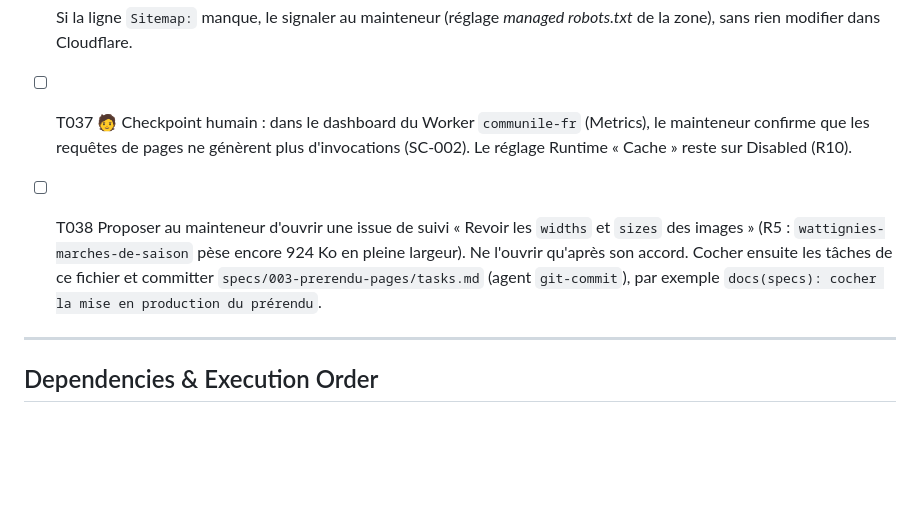
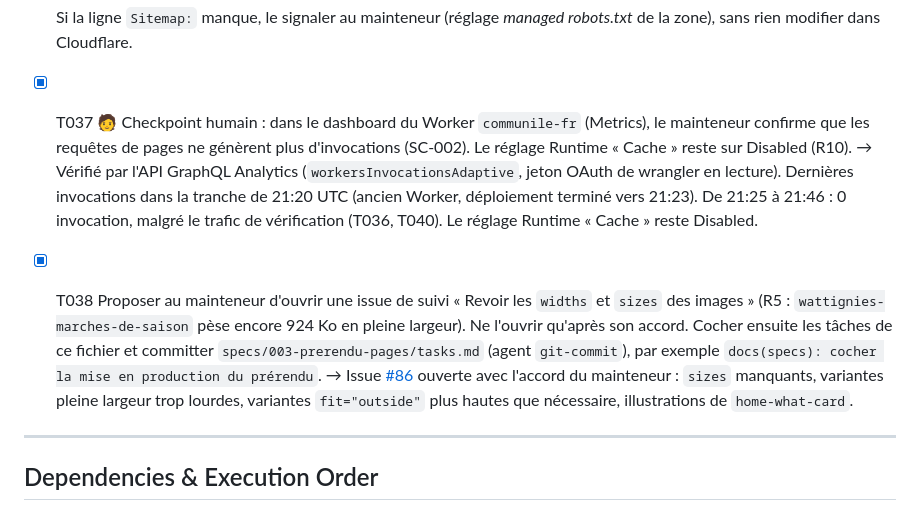
Before and after one commit to sylvainDNS/communile.fr, a Markdown page: specs/003-prerendu-pages/tasks.md, the part around one of its changes. GitHub-like rendering; blank space fills up the shorter version.

```diff
--- a/specs/003-prerendu-pages/tasks.md
+++ b/specs/003-prerendu-pages/tasks.md
@@ -211,8 +211,10 @@ Tout est livré dans **une seule PR**. On fait un commit par phase qui touche le
   - pas de `X-Robots-Tag` sur `https://communile.fr/le-wattignies`, et `/contact` répond 404 (page supprimée, T039).
 
   Si la ligne `Sitemap:` manque, le signaler au mainteneur (réglage *managed robots.txt* de la zone), sans rien modifier dans Cloudflare.
-- [ ] T037 🧑 Checkpoint humain : dans le dashboard du Worker `communile-fr` (Metrics), le mainteneur confirme que les requêtes de pages ne génèrent plus d'invocations (SC-002). Le réglage Runtime « Cache » reste sur Disabled (R10).
-- [ ] T038 Proposer au mainteneur d'ouvrir une issue de suivi « Revoir les `widths` et `sizes` des images » (R5 : `wattignies-marches-de-saison` pèse encore 924 Ko en pleine largeur). Ne l'ouvrir qu'après son accord. Cocher ensuite les tâches de ce fichier et committer `specs/003-prerendu-pages/tasks.md` (agent `git-commit`), par exemple `docs(specs): cocher la mise en production du prérendu`.
+- [X] T037 🧑 Checkpoint humain : dans le dashboard du Worker `communile-fr` (Metrics), le mainteneur confirme que les requêtes de pages ne génèrent plus d'invocations (SC-002). Le réglage Runtime « Cache » reste sur Disabled (R10).
+  → Vérifié par l'API GraphQL Analytics (`workersInvocationsAdaptive`, jeton OAuth de wrangler en lecture). Dernières invocations dans la tranche de 21:20 UTC (ancien Worker, déploiement terminé vers 21:23). De 21:25 à 21:46 : 0 invocation, malgré le trafic de vérification (T036, T040). Le réglage Runtime « Cache » reste Disabled.
+- [X] T038 Proposer au mainteneur d'ouvrir une issue de suivi « Revoir les `widths` et `sizes` des images » (R5 : `wattignies-marches-de-saison` pèse encore 924 Ko en pleine largeur). Ne l'ouvrir qu'après son accord. Cocher ensuite les tâches de ce fichier et committer `specs/003-prerendu-pages/tasks.md` (agent `git-commit`), par exemple `docs(specs): cocher la mise en production du prérendu`.
+  → Issue [#86](https://github.com/sylvainDNS/communile.fr/issues/86) ouverte avec l'accord du mainteneur : `sizes` manquants, variantes pleine largeur trop lourdes, variantes `fit="outside"` plus hautes que nécessaire, illustrations de `home-what-card`.
 
 ---
 
```
Also changed, not shown: other parts of specs/003-prerendu-pages/tasks.md (+3 -3 lines).
